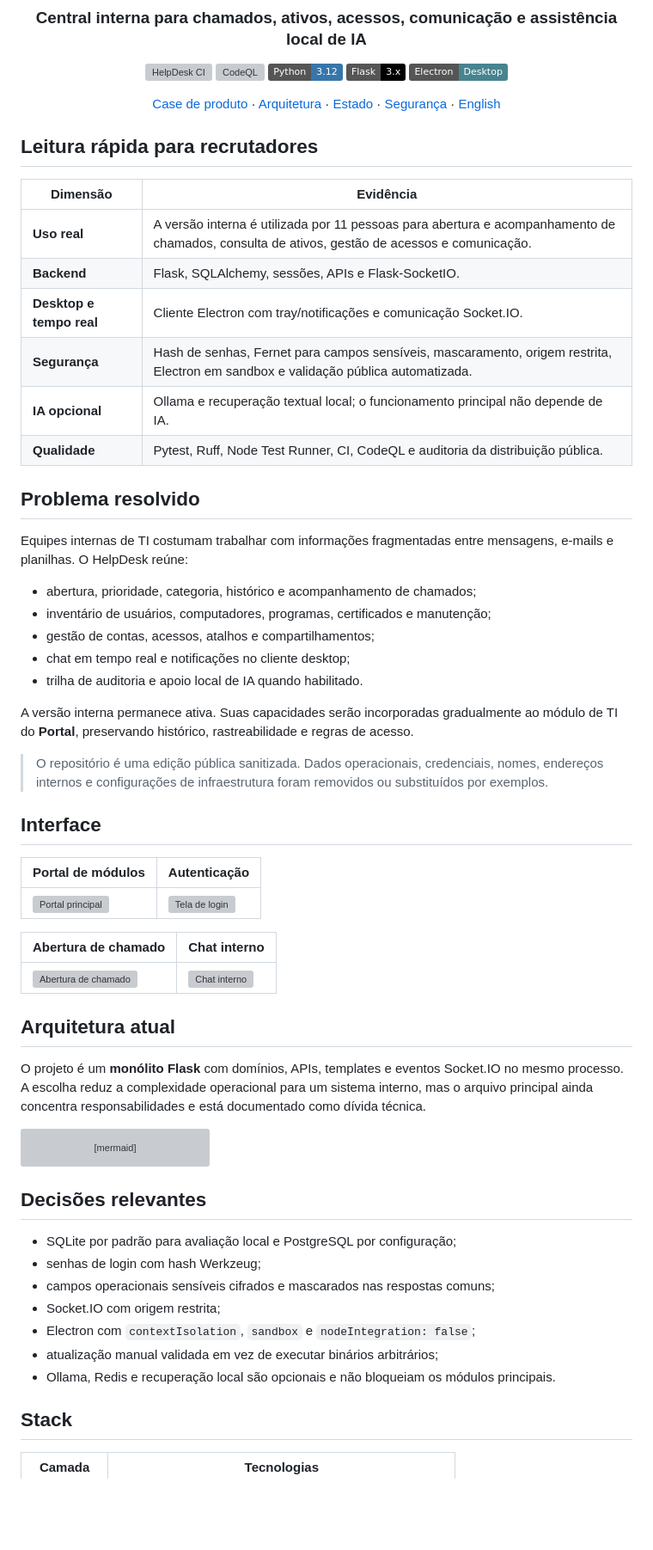
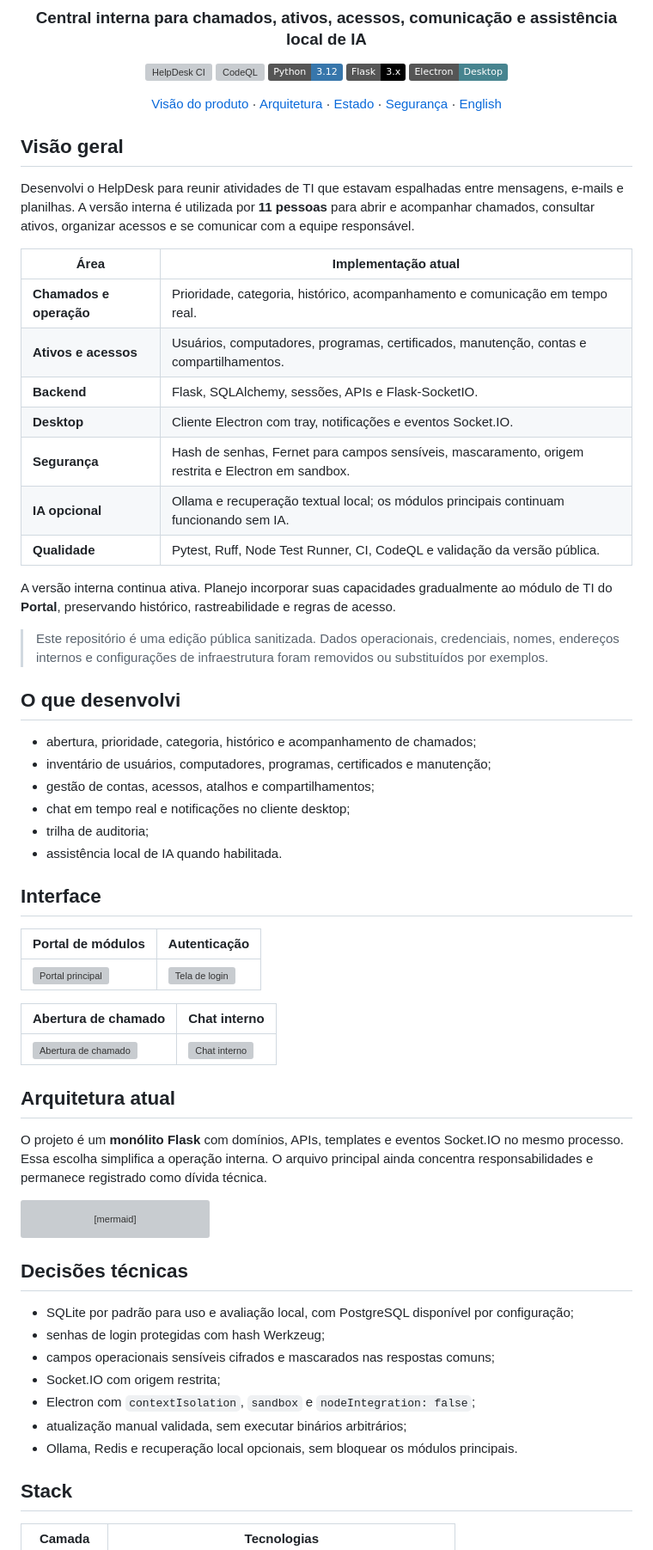
Before and after one commit to Mayconxzdev/HelpDesk, a Markdown page: README.md, the part around one of its changes. Shown at 86% size. Drawn GitHub-style; badges without logos; blank space fills up the shorter version; grey boxes are pictures that could not be loaded.

Commit message:
Rewrite HelpDesk README in a natural first-person voice

````diff
--- a/README.md
+++ b/README.md
@@ -10,34 +10,36 @@
 ![Flask](https://img.shields.io/badge/Flask-3.x-000?logo=flask&logoColor=white)
 ![Electron](https://img.shields.io/badge/Electron-Desktop-47848F?logo=electron&logoColor=white)
 
-[Case de produto](docs/PORTFOLIO_CASE_STUDY.md) · [Arquitetura](docs/ARCHITECTURE.md) · [Estado](docs/PROJECT_STATUS.md) · [Segurança](docs/SECURITY.md) · [English](README.en.md)
+[Visão do produto](docs/PORTFOLIO_CASE_STUDY.md) · [Arquitetura](docs/ARCHITECTURE.md) · [Estado](docs/PROJECT_STATUS.md) · [Segurança](docs/SECURITY.md) · [English](README.en.md)
 
 </div>
 
-## Leitura rápida para recrutadores
+## Visão geral
 
-| Dimensão | Evidência |
+Desenvolvi o HelpDesk para reunir atividades de TI que estavam espalhadas entre mensagens, e-mails e planilhas. A versão interna é utilizada por **11 pessoas** para abrir e acompanhar chamados, consultar ativos, organizar acessos e se comunicar com a equipe responsável.
+
+| Área | Implementação atual |
 |---|---|
-| **Uso real** | A versão interna é utilizada por 11 pessoas para abertura e acompanhamento de chamados, consulta de ativos, gestão de acessos e comunicação. |
+| **Chamados e operação** | Prioridade, categoria, histórico, acompanhamento e comunicação em tempo real. |
+| **Ativos e acessos** | Usuários, computadores, programas, certificados, manutenção, contas e compartilhamentos. |
 | **Backend** | Flask, SQLAlchemy, sessões, APIs e Flask-SocketIO. |
-| **Desktop e tempo real** | Cliente Electron com tray/notificações e comunicação Socket.IO. |
-| **Segurança** | Hash de senhas, Fernet para campos sensíveis, mascaramento, origem restrita, Electron em sandbox e validação pública automatizada. |
-| **IA opcional** | Ollama e recuperação textual local; o funcionamento principal não depende de IA. |
-| **Qualidade** | Pytest, Ruff, Node Test Runner, CI, CodeQL e auditoria da distribuição pública. |
+| **Desktop** | Cliente Electron com tray, notificações e eventos Socket.IO. |
+| **Segurança** | Hash de senhas, Fernet para campos sensíveis, mascaramento, origem restrita e Electron em sandbox. |
+| **IA opcional** | Ollama e recuperação textual local; os módulos principais continuam funcionando sem IA. |
+| **Qualidade** | Pytest, Ruff, Node Test Runner, CI, CodeQL e validação da versão pública. |
 
-## Problema resolvido
+A versão interna continua ativa. Planejo incorporar suas capacidades gradualmente ao módulo de TI do **Portal**, preservando histórico, rastreabilidade e regras de acesso.
 
-Equipes internas de TI costumam trabalhar com informações fragmentadas entre mensagens, e-mails e planilhas. O HelpDesk reúne:
+> Este repositório é uma edição pública sanitizada. Dados operacionais, credenciais, nomes, endereços internos e configurações de infraestrutura foram removidos ou substituídos por exemplos.
+
+## O que desenvolvi
 
 - abertura, prioridade, categoria, histórico e acompanhamento de chamados;
 - inventário de usuários, computadores, programas, certificados e manutenção;
 - gestão de contas, acessos, atalhos e compartilhamentos;
 - chat em tempo real e notificações no cliente desktop;
-- trilha de auditoria e apoio local de IA quando habilitado.
-
-A versão interna permanece ativa. Suas capacidades serão incorporadas gradualmente ao módulo de TI do **Portal**, preservando histórico, rastreabilidade e regras de acesso.
-
-> O repositório é uma edição pública sanitizada. Dados operacionais, credenciais, nomes, endereços internos e configurações de infraestrutura foram removidos ou substituídos por exemplos.
+- trilha de auditoria;
+- assistência local de IA quando habilitada.
 
 ## Interface
 
@@ -51,7 +53,7 @@ A versão interna permanece ativa. Suas capacidades serão incorporadas gradualm
 
 ## Arquitetura atual
 
-O projeto é um **monólito Flask** com domínios, APIs, templates e eventos Socket.IO no mesmo processo. A escolha reduz a complexidade operacional para um sistema interno, mas o arquivo principal ainda concentra responsabilidades e está documentado como dívida técnica.
+O projeto é um **monólito Flask** com domínios, APIs, templates e eventos Socket.IO no mesmo processo. Essa escolha simplifica a operação interna. O arquivo principal ainda concentra responsabilidades e permanece registrado como dívida técnica.
 
 ```mermaid
 flowchart LR
@@ -68,15 +70,15 @@ flowchart LR
     RAG[Busca local opcional] --> OLLAMA
 ```
 
-## Decisões relevantes
+## Decisões técnicas
 
-- SQLite por padrão para avaliação local e PostgreSQL por configuração;
-- senhas de login com hash Werkzeug;
+- SQLite por padrão para uso e avaliação local, com PostgreSQL disponível por configuração;
+- senhas de login protegidas com hash Werkzeug;
 - campos operacionais sensíveis cifrados e mascarados nas respostas comuns;
 - Socket.IO com origem restrita;
 - Electron com `contextIsolation`, `sandbox` e `nodeIntegration: false`;
-- atualização manual validada em vez de executar binários arbitrários;
-- Ollama, Redis e recuperação local são opcionais e não bloqueiam os módulos principais.
+- atualização manual validada, sem executar binários arbitrários;
+- Ollama, Redis e recuperação local opcionais, sem bloquear os módulos principais.
 
 ## Stack
 
````
Also changed, not shown: other parts of README.md (+5 -7 lines).
